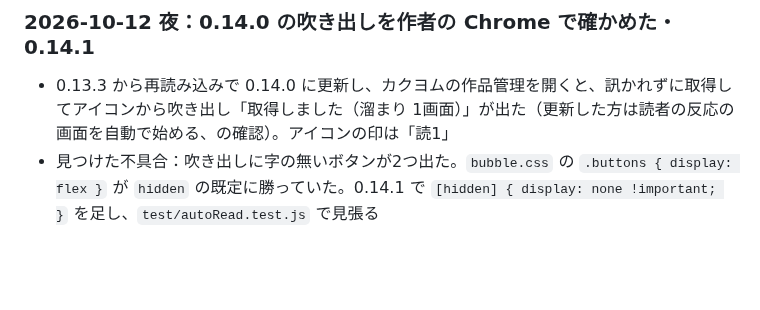
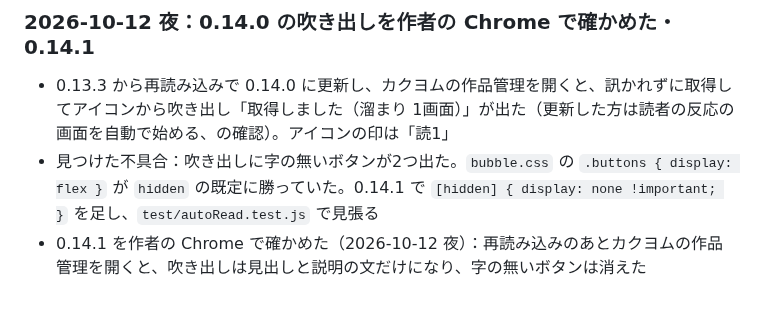
Before and after one commit to nonahisa/novel-ai-helper, a Markdown page: docs/進捗と引継ぎ.md, the part around the change. Drawn GitHub-style; blank space fills up the shorter version.

Commit message:
docs: 0.14.1 の吹き出しを作者の Chrome で確かめた
Co-Authored-By: Claude Opus 5.5 <noreply@anthropic.com>

```diff
--- a/docs/進捗と引継ぎ.md
+++ b/docs/進捗と引継ぎ.md
@@ -190,3 +190,4 @@ README の「実機で確かめること」の「残っているもの」を写
 
 - 0.13.3 から再読み込みで 0.14.0 に更新し、カクヨムの作品管理を開くと、訊かれずに取得してアイコンから吹き出し「取得しました（溜まり 1画面）」が出た（更新した方は読者の反応の画面を自動で始める、の確認）。アイコンの印は「読1」
 - 見つけた不具合：吹き出しに字の無いボタンが2つ出た。`bubble.css` の `.buttons { display: flex }` が `hidden` の既定に勝っていた。0.14.1 で `[hidden] { display: none !important; }` を足し、`test/autoRead.test.js` で見張る
+- 0.14.1 を作者の Chrome で確かめた（2026-10-12 夜）：再読み込みのあとカクヨムの作品管理を開くと、吹き出しは見出しと説明の文だけになり、字の無いボタンは消えた
```
